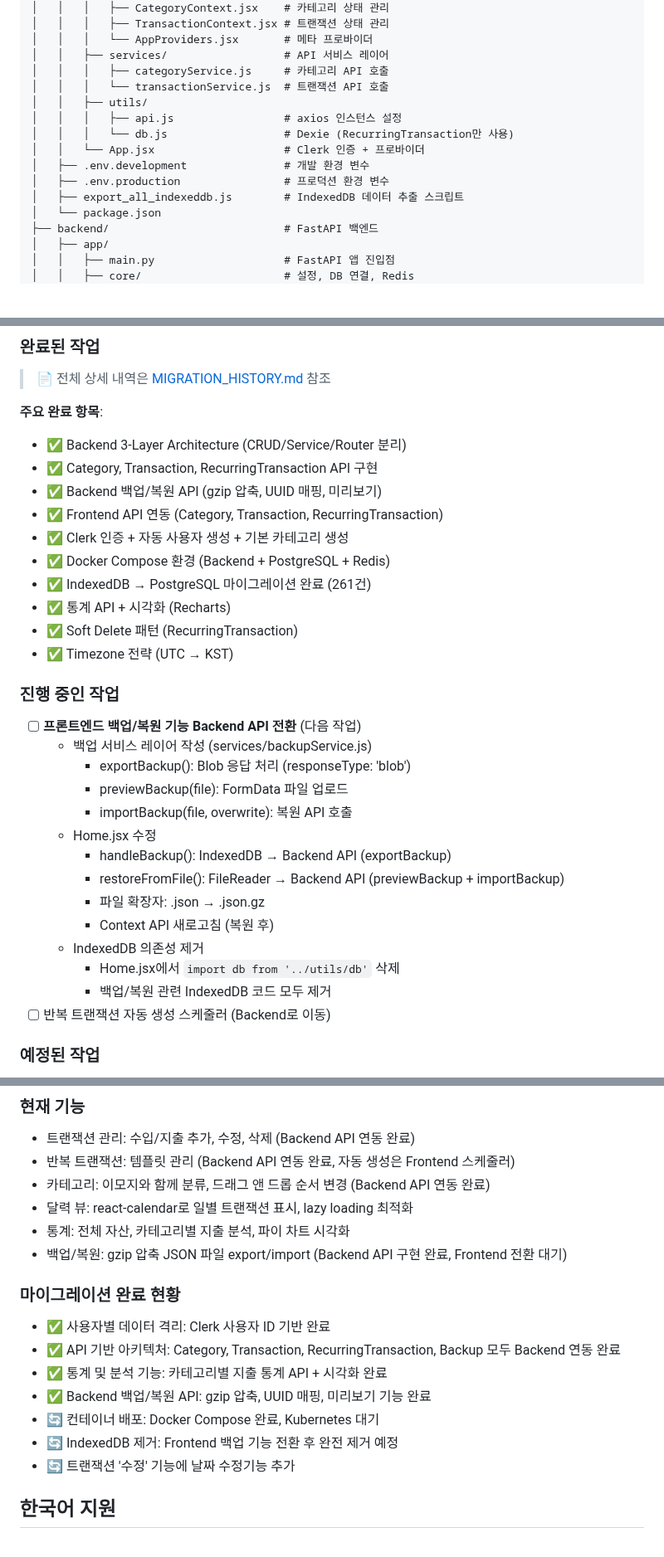
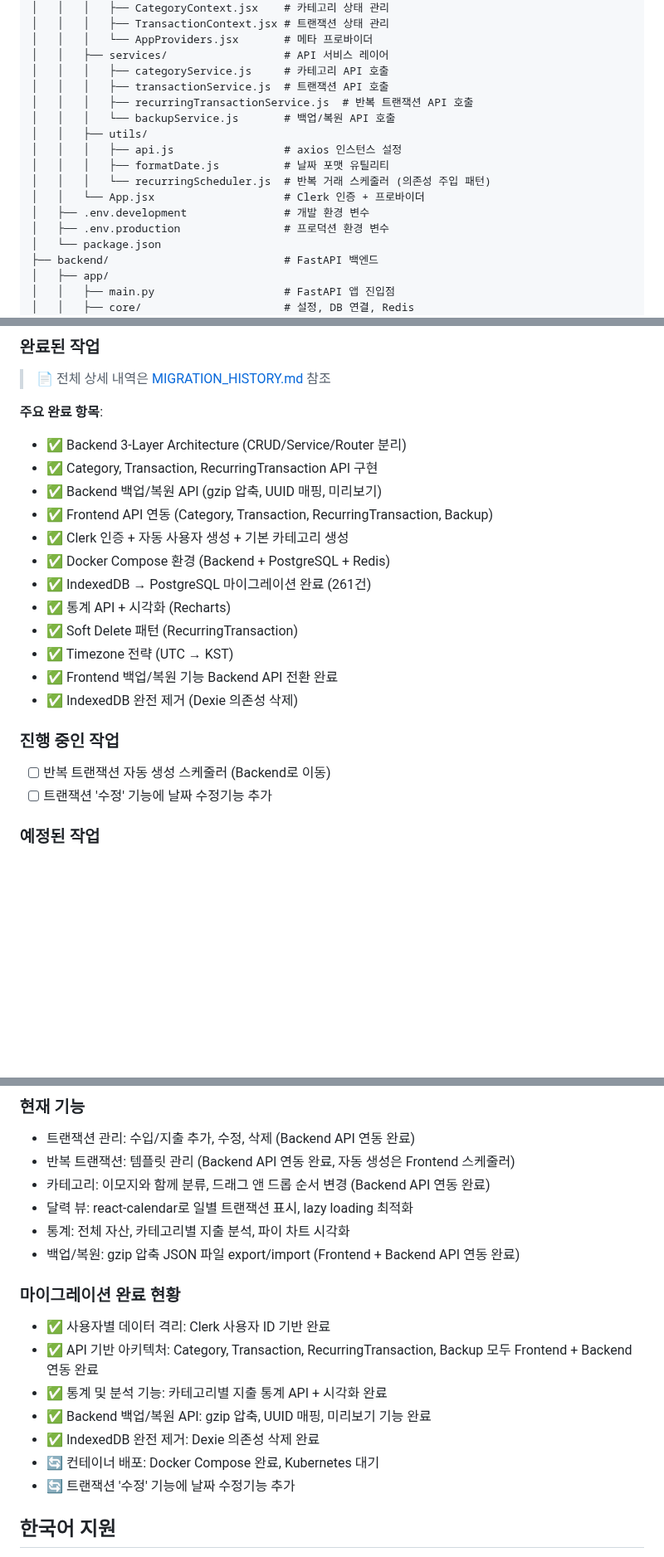
Before and after one commit to tomato-data/household_ledger, a Markdown page: CLAUDE.md, 3 parts joined by grey strips. Shown at 83% size. Rendered like a GitHub page; blank space fills up the shorter version.

```diff
--- a/CLAUDE.md
+++ b/CLAUDE.md
@@ -76,14 +76,16 @@ household_ledger/
 │   │   │   └── AppProviders.jsx       # 메타 프로바이더
 │   │   ├── services/                  # API 서비스 레이어
 │   │   │   ├── categoryService.js     # 카테고리 API 호출
-│   │   │   └── transactionService.js  # 트랜잭션 API 호출
+│   │   │   ├── transactionService.js  # 트랜잭션 API 호출
+│   │   │   ├── recurringTransactionService.js  # 반복 트랜잭션 API 호출
+│   │   │   └── backupService.js       # 백업/복원 API 호출
 │   │   ├── utils/
 │   │   │   ├── api.js                 # axios 인스턴스 설정
-│   │   │   └── db.js                  # Dexie (RecurringTransaction만 사용)
+│   │   │   ├── formatDate.js          # 날짜 포맷 유틸리티
+│   │   │   └── recurringScheduler.js  # 반복 거래 스케줄러 (의존성 주입 패턴)
 │   │   └── App.jsx                    # Clerk 인증 + 프로바이더
 │   ├── .env.development               # 개발 환경 변수
 │   ├── .env.production                # 프로덕션 환경 변수
-│   ├── export_all_indexeddb.js        # IndexedDB 데이터 추출 스크립트
 │   └── package.json
 ├── backend/                           # FastAPI 백엔드
 │   ├── app/
@@ -143,29 +145,19 @@ household_ledger/
 - ✅ Backend 3-Layer Architecture (CRUD/Service/Router 분리)
 - ✅ Category, Transaction, RecurringTransaction API 구현
 - ✅ Backend 백업/복원 API (gzip 압축, UUID 매핑, 미리보기)
-- ✅ Frontend API 연동 (Category, Transaction, RecurringTransaction)
+- ✅ Frontend API 연동 (Category, Transaction, RecurringTransaction, Backup)
 - ✅ Clerk 인증 + 자동 사용자 생성 + 기본 카테고리 생성
 - ✅ Docker Compose 환경 (Backend + PostgreSQL + Redis)
 - ✅ IndexedDB → PostgreSQL 마이그레이션 완료 (261건)
 - ✅ 통계 API + 시각화 (Recharts)
 - ✅ Soft Delete 패턴 (RecurringTransaction)
 - ✅ Timezone 전략 (UTC → KST)
+- ✅ Frontend 백업/복원 기능 Backend API 전환 완료
+- ✅ IndexedDB 완전 제거 (Dexie 의존성 삭제)
 
 ### 진행 중인 작업
-- [ ] **프론트엔드 백업/복원 기능 Backend API 전환** (다음 작업)
-  - 백업 서비스 레이어 작성 (services/backupService.js)
-    - exportBackup(): Blob 응답 처리 (responseType: 'blob')
-    - previewBackup(file): FormData 파일 업로드
-    - importBackup(file, overwrite): 복원 API 호출
-  - Home.jsx 수정
-    - handleBackup(): IndexedDB → Backend API (exportBackup)
-    - restoreFromFile(): FileReader → Backend API (previewBackup + importBackup)
-    - 파일 확장자: .json → .json.gz
-    - Context API 새로고침 (복원 후)
-  - IndexedDB 의존성 제거
-    - Home.jsx에서 `import db from '../utils/db'` 삭제
-    - 백업/복원 관련 IndexedDB 코드 모두 제거
 - [ ] 반복 트랜잭션 자동 생성 스케줄러 (Backend로 이동)
+- [ ] 트랜잭션 '수정' 기능에 날짜 수정기능 추가
 
 ### 예정된 작업
 - [ ] Clerk JWT 서명 검증 강화 (JWKS)
@@ -179,15 +171,15 @@ household_ledger/
 - 카테고리: 이모지와 함께 분류, 드래그 앤 드롭 순서 변경 (Backend API 연동 완료)
 - 달력 뷰: react-calendar로 일별 트랜잭션 표시, lazy loading 최적화
 - 통계: 전체 자산, 카테고리별 지출 분석, 파이 차트 시각화
-- 백업/복원: gzip 압축 JSON 파일 export/import (Backend API 구현 완료, Frontend 전환 대기)
+- 백업/복원: gzip 압축 JSON 파일 export/import (Frontend + Backend API 연동 완료)
 
 ### 마이그레이션 완료 현황
 - ✅ 사용자별 데이터 격리: Clerk 사용자 ID 기반 완료
-- ✅ API 기반 아키텍처: Category, Transaction, RecurringTransaction, Backup 모두 Backend 연동 완료
+- ✅ API 기반 아키텍처: Category, Transaction, RecurringTransaction, Backup 모두 Frontend + Backend 연동 완료
 - ✅ 통계 및 분석 기능: 카테고리별 지출 통계 API + 시각화 완료
 - ✅ Backend 백업/복원 API: gzip 압축, UUID 매핑, 미리보기 기능 완료
+- ✅ IndexedDB 완전 제거: Dexie 의존성 삭제 완료
 - 🔄 컨테이너 배포: Docker Compose 완료, Kubernetes 대기
-- 🔄 IndexedDB 제거: Frontend 백업 기능 전환 후 완전 제거 예정
 - 🔄 트랜잭션 '수정' 기능에 날짜 수정기능 추가
 
 ## 한국어 지원
```
Also changed, not shown: other parts of CLAUDE.md (+3 -3 lines), docs/MIGRATION_HISTORY.md (added, +128 -0 lines).
